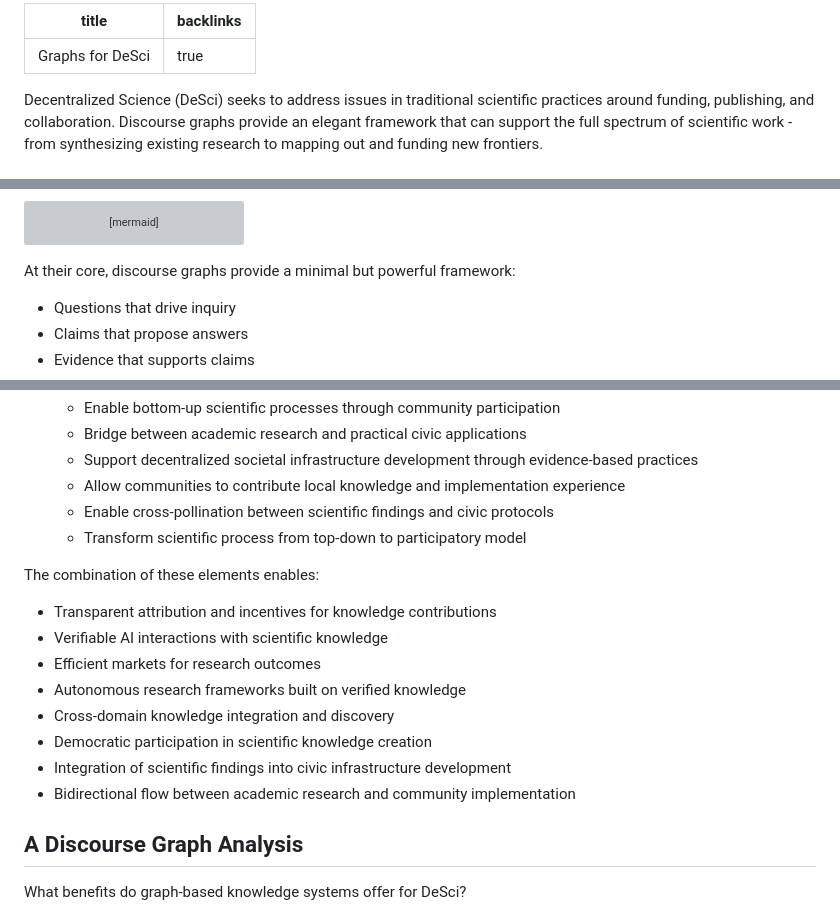
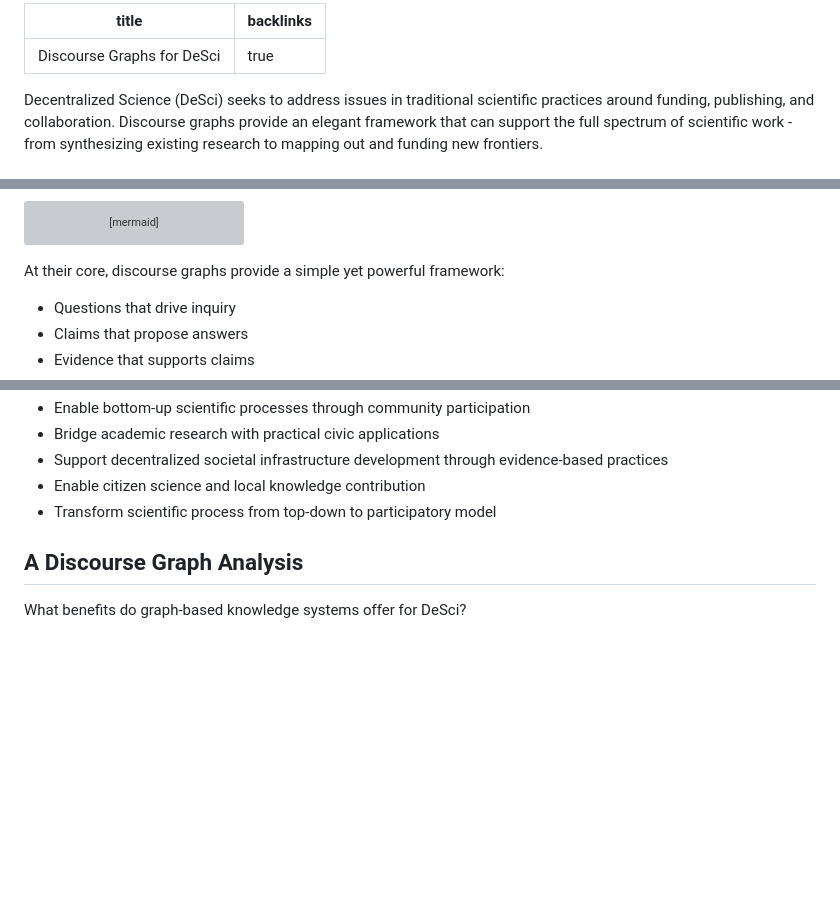
Before and after one commit to DarrenZal/Quartz, a Markdown page: content/GraphsForDeSci.md, 3 parts joined by grey strips. Rendered like a GitHub page; blank space fills up the shorter version; grey boxes are pictures that could not be loaded.

````diff
--- a/content/GraphsForDeSci.md
+++ b/content/GraphsForDeSci.md
@@ -1,5 +1,5 @@
 ---
-title: Graphs for DeSci
+title: Discourse Graphs for DeSci
 backlinks: true
 ---
 
@@ -38,7 +38,7 @@ graph BT
     style S fill:#ffffff,color:#000
 ```
 
-At their core, discourse graphs provide a minimal but powerful framework:
+At their core, discourse graphs provide a simple yet powerful framework:
 - Questions that drive inquiry
 - Claims that propose answers
 - Evidence that supports claims
@@ -159,19 +217,8 @@ Research roadmaps can naturally integrate with Web3 mechanisms and civic knowled
    - Enable bottom-up scientific processes through community participation
-   - Bridge between academic research and practical civic applications
+   - Bridge academic research with practical civic applications
    - Support decentralized societal infrastructure development through evidence-based practices
-   - Allow communities to contribute local knowledge and implementation experience
-   - Enable cross-pollination between scientific findings and civic protocols
+   - Enable citizen science and local knowledge contribution
    - Transform scientific process from top-down to participatory model
-
-The combination of these elements enables:
-- Transparent attribution and incentives for knowledge contributions
-- Verifiable AI interactions with scientific knowledge
-- Efficient markets for research outcomes
-- Autonomous research frameworks built on verified knowledge
-- Cross-domain knowledge integration and discovery
-- Democratic participation in scientific knowledge creation
-- Integration of scientific findings into civic infrastructure development
-- Bidirectional flow between academic research and community implementation
 
 ## A Discourse Graph Analysis
 
````
Also changed, not shown: other parts of content/GraphsForDeSci.md (+91 -16 lines).
